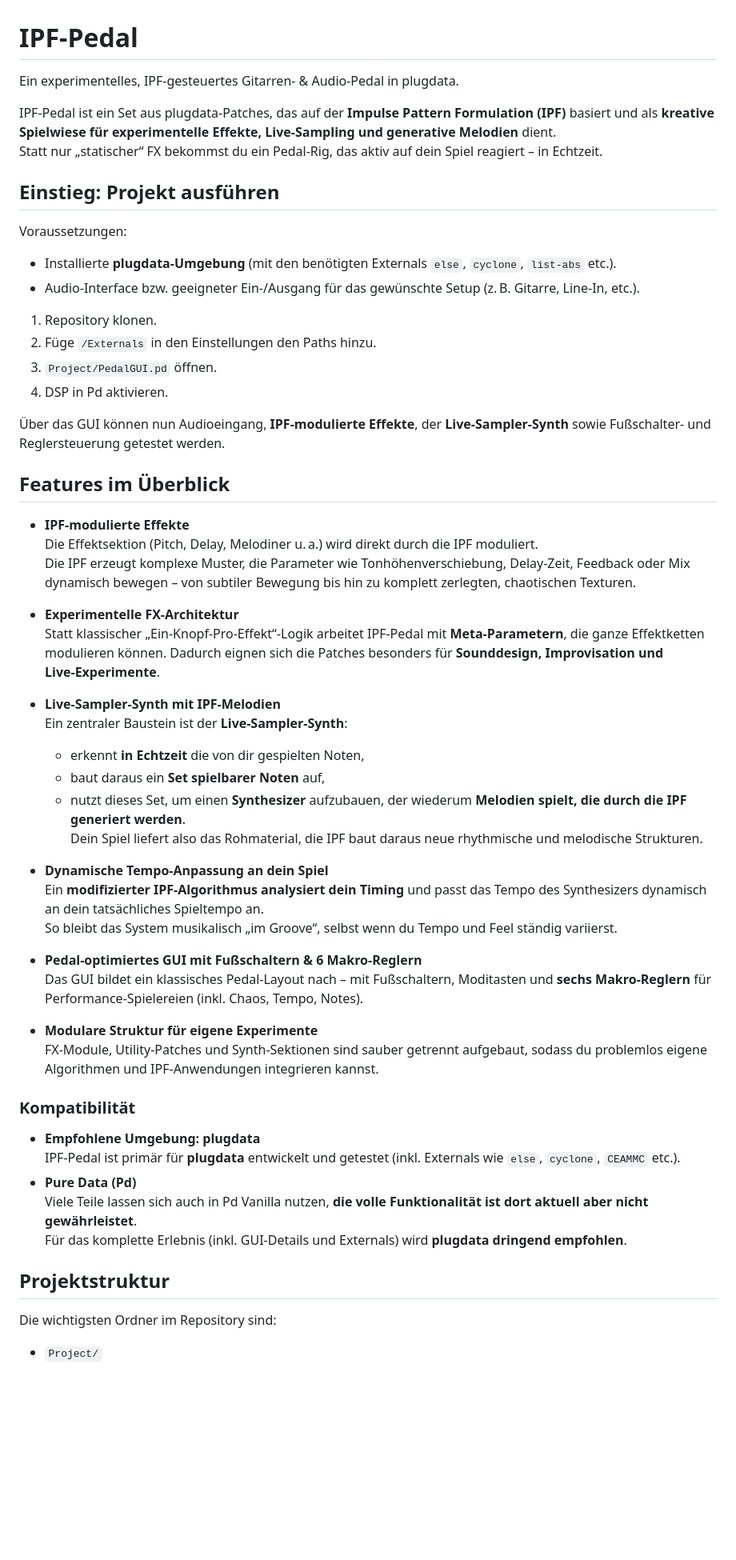
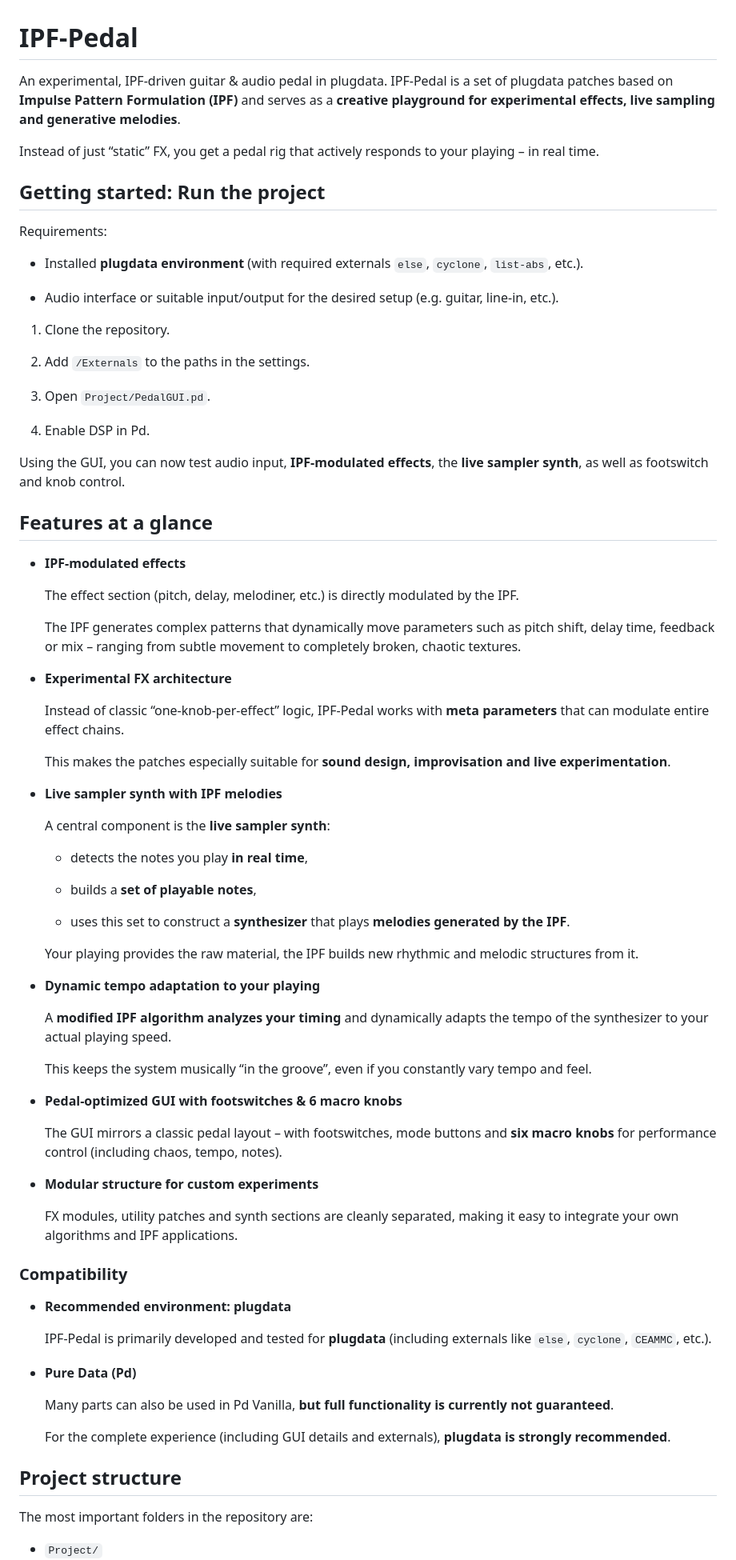
Before and after one commit to mblarndt/IPF-Pedal, a Markdown page: README.md, the part around one of its changes. Shown at 80% size. Drawn GitHub-style; blank space fills up the shorter version.

Commit message:
Translate README content from German to English

```diff
--- a/README.md
+++ b/README.md
@@ -1,59 +1,81 @@
 # IPF-Pedal
 
-Ein experimentelles, IPF‑gesteuertes Gitarren‑ & Audio‑Pedal in plugdata.
+An experimental, IPF-driven guitar & audio pedal in plugdata.
+IPF-Pedal is a set of plugdata patches based on **Impulse Pattern Formulation (IPF)** and serves as a **creative playground for experimental effects, live sampling and generative melodies**.
 
-IPF‑Pedal ist ein Set aus plugdata‑Patches, das auf der **Impulse Pattern Formulation (IPF)** basiert und als **kreative Spielwiese für experimentelle Effekte, Live‑Sampling und generative Melodien** dient.
-Statt nur „statischer“ FX bekommst du ein Pedal‑Rig, das aktiv auf dein Spiel reagiert – in Echtzeit.
+Instead of just “static” FX, you get a pedal rig that actively responds to your playing – in real time.
 
-## Einstieg: Projekt ausführen
+## Getting started: Run the project
+Requirements:
 
-Voraussetzungen:
-- Installierte **plugdata‑Umgebung** (mit den benötigten Externals `else`, `cyclone`, `list-abs` etc.).
-- Audio‑Interface bzw. geeigneter Ein-/Ausgang für das gewünschte Setup (z. B. Gitarre, Line‑In, etc.).
+- Installed **plugdata environment** (with required externals `else`, `cyclone`, `list-abs`, etc.).
 
-1. Repository klonen.
-2. Füge `/Externals` in den Einstellungen den Paths hinzu.
-3. `Project/PedalGUI.pd` öffnen.
-4. DSP in Pd aktivieren.
+- Audio interface or suitable input/output for the desired setup (e.g. guitar, line-in, etc.).
 
-Über das GUI können nun Audioeingang, **IPF‑modulierte Effekte**, der **Live‑Sampler‑Synth** sowie Fußschalter‑ und Reglersteuerung getestet werden.
+1. Clone the repository.
 
-## Features im Überblick
+2. Add `/Externals` to the paths in the settings.
 
-- **IPF‑modulierte Effekte**
-  Die Effektsektion (Pitch, Delay, Melodiner u. a.) wird direkt durch die IPF moduliert.
-  Die IPF erzeugt komplexe Muster, die Parameter wie Tonhöhenverschiebung, Delay‑Zeit, Feedback oder Mix dynamisch bewegen – von subtiler Bewegung bis hin zu komplett zerlegten, chaotischen Texturen.
+3. Open `Project/PedalGUI.pd`.
 
-- **Experimentelle FX‑Architektur**
-  Statt klassischer „Ein‑Knopf‑Pro‑Effekt“-Logik arbeitet IPF‑Pedal mit **Meta‑Parametern**, die ganze Effektketten modulieren können. Dadurch eignen sich die Patches besonders für **Sounddesign, Improvisation und Live‑Experimente**.
+4. Enable DSP in Pd.
 
-- **Live‑Sampler‑Synth mit IPF‑Melodien**
-  Ein zentraler Baustein ist der **Live‑Sampler‑Synth**:
-  - erkennt **in Echtzeit** die von dir gespielten Noten,
-  - baut daraus ein **Set spielbarer Noten** auf,
-  - nutzt dieses Set, um einen **Synthesizer** aufzubauen, der wiederum **Melodien spielt, die durch die IPF generiert werden**.
-  Dein Spiel liefert also das Rohmaterial, die IPF baut daraus neue rhythmische und melodische Strukturen.
+Using the GUI, you can now test audio input, **IPF-modulated effects**, the **live sampler synth**, as well as footswitch and knob control.
 
-- **Dynamische Tempo‑Anpassung an dein Spiel**
-  Ein **modifizierter IPF‑Algorithmus analysiert dein Timing** und passt das Tempo des Synthesizers dynamisch an dein tatsächliches Spieltempo an.
-  So bleibt das System musikalisch „im Groove“, selbst wenn du Tempo und Feel ständig variierst.
+## Features at a glance
 
-- **Pedal‑optimiertes GUI mit Fußschaltern & 6 Makro‑Reglern**
-  Das GUI bildet ein klassisches Pedal‑Layout nach – mit Fußschaltern, Moditasten und **sechs Makro‑Reglern** für Performance‑Spielereien (inkl. Chaos, Tempo, Notes).
+- **IPF-modulated effects**
 
-- **Modulare Struktur für eigene Experimente**
-  FX‑Module, Utility‑Patches und Synth‑Sektionen sind sauber getrennt aufgebaut, sodass du problemlos eigene Algorithmen und IPF‑Anwendungen integrieren kannst.
+  The effect section (pitch, delay, melodiner, etc.) is directly modulated by the IPF.
 
-### Kompatibilität
+  The IPF generates complex patterns that dynamically move parameters such as pitch shift, delay time, feedback or mix – ranging from subtle movement to completely broken, chaotic textures.
 
-- **Empfohlene Umgebung: plugdata**
-  IPF‑Pedal ist primär für **plugdata** entwickelt und getestet (inkl. Externals wie `else`, `cyclone`, `CEAMMC` etc.).
+- **Experimental FX architecture**
+
+  Instead of classic “one-knob-per-effect” logic, IPF-Pedal works with **meta parameters** that can modulate entire effect chains.
+
+  This makes the patches especially suitable for **sound design, improvisation and live experimentation**.
+
+- **Live sampler synth with IPF melodies**
+
+  A central component is the **live sampler synth**:
+
+  - detects the notes you play **in real time**,
+
+  - builds a **set of playable notes**,
+
+  - uses this set to construct a **synthesizer** that plays **melodies generated by the IPF**.
+
+  Your playing provides the raw material, the IPF builds new rhythmic and melodic structures from it.
+
+- **Dynamic tempo adaptation to your playing**
+
+  A **modified IPF algorithm analyzes your timing** and dynamically adapts the tempo of the synthesizer to your actual playing speed.
+
+  This keeps the system musically “in the groove”, even if you constantly vary tempo and feel.
+
+- **Pedal-optimized GUI with footswitches & 6 macro knobs**
+
+  The GUI mirrors a classic pedal layout – with footswitches, mode buttons and **six macro knobs** for performance control (including chaos, tempo, notes).
+
+- **Modular structure for custom experiments**
+
+  FX modules, utility patches and synth sections are cleanly separated, making it easy to integrate your own algorithms and IPF applications.
+
+### Compatibility
+
+- **Recommended environment: plugdata**
+
+  IPF-Pedal is primarily developed and tested for **plugdata** (including externals like `else`, `cyclone`, `CEAMMC`, etc.).
+
 - **Pure Data (Pd)**
-  Viele Teile lassen sich auch in Pd Vanilla nutzen, **die volle Funktionalität ist dort aktuell aber nicht gewährleistet**.
-  Für das komplette Erlebnis (inkl. GUI‑Details und Externals) wird **plugdata dringend empfohlen**.
 
-## Projektstruktur
+  Many parts can also be used in Pd Vanilla, **but full functionality is currently not guaranteed**.
 
-Die wichtigsten Ordner im Repository sind:
+  For the complete experience (including GUI details and externals), **plugdata is strongly recommended**.
+
+## Project structure
+
+The most important folders in the repository are:
 
 - `Project/`
```
Also changed, not shown: other parts of README.md (+89 -58 lines).
